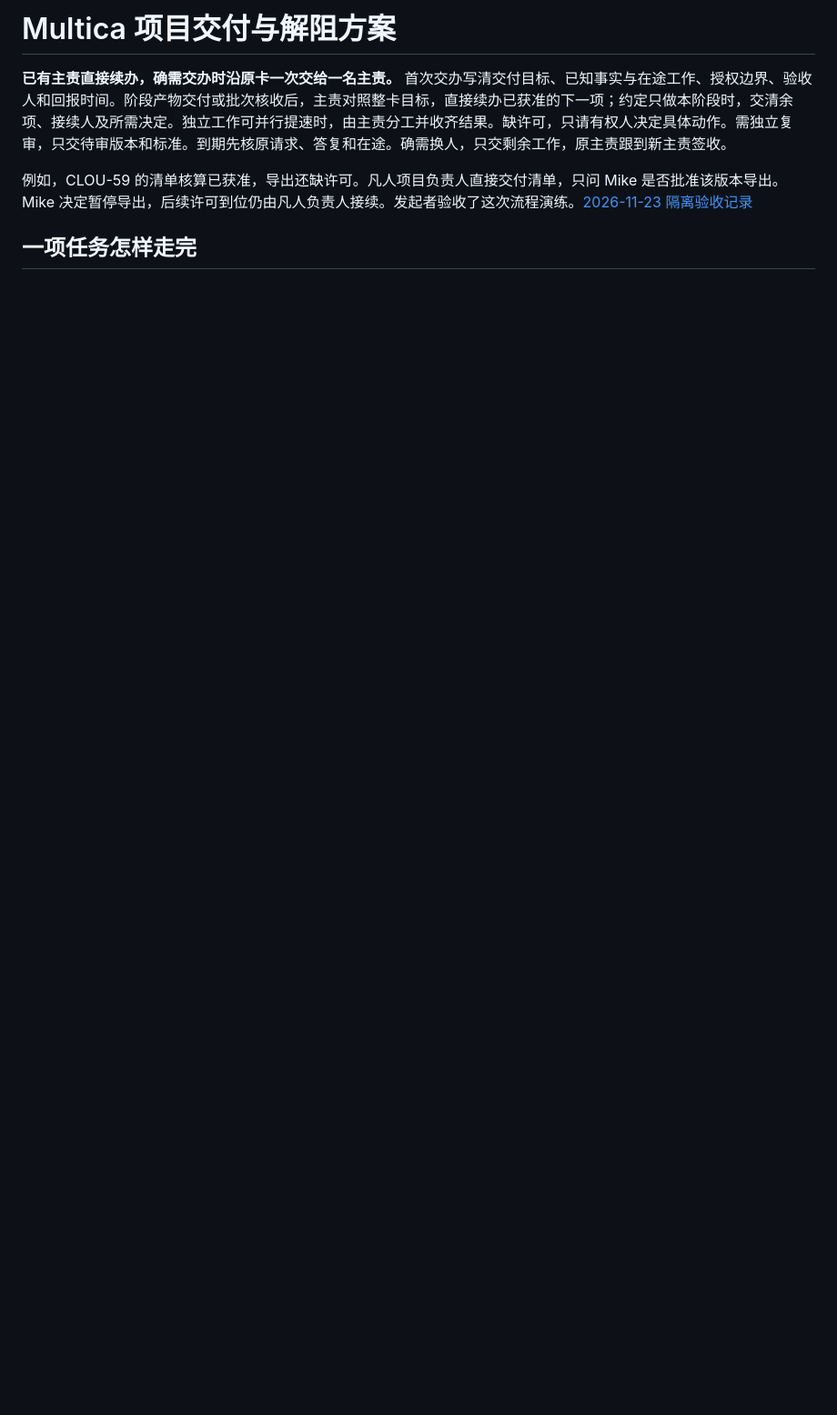
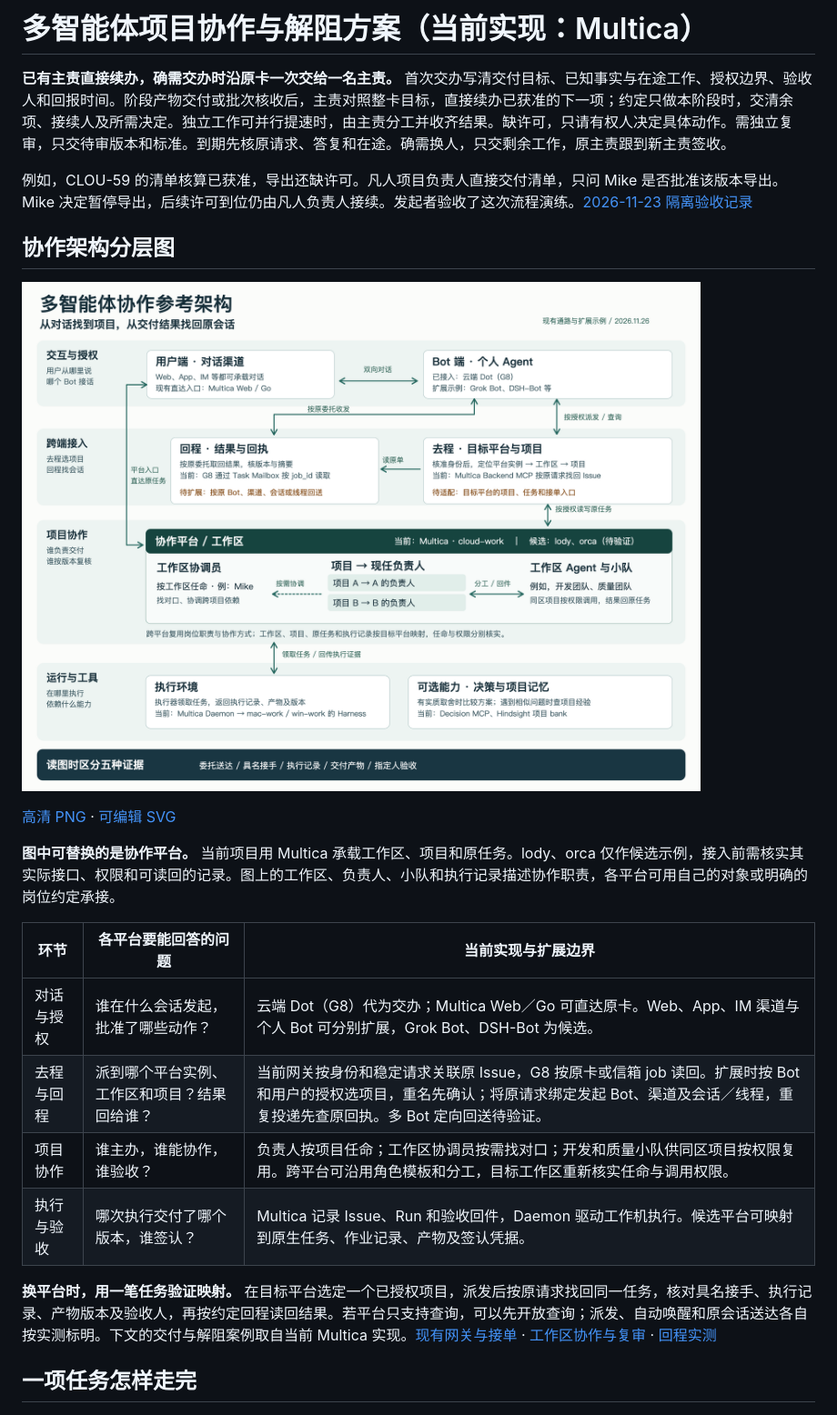
Before and after one commit to CF-FE/multica-4-dot, a Markdown page: docs/share-doc/README.md, the part around the change. Shown at 91% size. Rendered like a GitHub page; pictures changed too: docs/share-doc/multica-workspace-architecture.png (added); blank space fills up the shorter version.

Commit message:
Document the collaboration architecture and platform boundaries

```diff
--- a/docs/share-doc/README.md
+++ b/docs/share-doc/README.md
@@ -1,8 +1,25 @@
-# Multica 项目交付与解阻方案
+# 多智能体项目协作与解阻方案（当前实现：Multica）
 
 **已有主责直接续办，确需交办时沿原卡一次交给一名主责。** 首次交办写清交付目标、已知事实与在途工作、授权边界、验收人和回报时间。阶段产物交付或批次核收后，主责对照整卡目标，直接续办已获准的下一项；约定只做本阶段时，交清余项、接续人及所需决定。独立工作可并行提速时，由主责分工并收齐结果。缺许可，只请有权人决定具体动作。需独立复审，只交待审版本和标准。到期先核原请求、答复和在途。确需换人，只交剩余工作，原主责跟到新主责签收。
 
 例如，CLOU-59 的清单核算已获准，导出还缺许可。凡人项目负责人直接交付清单，只问 Mike 是否批准该版本导出。Mike 决定暂停导出，后续许可到位仍由凡人负责人接续。发起者验收了这次流程演练。[2026-11-23 隔离验收记录](../harness-role-guide.md#项目负责人怎么配)
+
+## 协作架构分层图
+
+![多智能体协作参考架构。用户通过 Web、App 或 IM 与个人 Bot 对话，也可直达协作平台。任务按授权进入目标项目，项目负责人组织执行和验收，结果沿原委托回传。当前基于 Multica；lody、orca 是待验证的候选。](multica-workspace-architecture.png)
+
+[高清 PNG](multica-workspace-architecture.png) · [可编辑 SVG](multica-workspace-architecture.svg)
+
+**图中可替换的是协作平台。** 当前项目用 Multica 承载工作区、项目和原任务。lody、orca 仅作候选示例，接入前需核实其实际接口、权限和可读回的记录。图上的工作区、负责人、小队和执行记录描述协作职责，各平台可用自己的对象或明确的岗位约定承接。
+
+| 环节 | 各平台要能回答的问题 | 当前实现与扩展边界 |
+|---|---|---|
+| 对话与授权 | 谁在什么会话发起，批准了哪些动作？ | 云端 Dot（G8）代为交办；Multica Web／Go 可直达原卡。Web、App、IM 渠道与个人 Bot 可分别扩展，Grok Bot、DSH-Bot 为候选。 |
+| 去程与回程 | 派到哪个平台实例、工作区和项目？结果回给谁？ | 当前网关按身份和稳定请求关联原 Issue，G8 按原卡或信箱 job 读回。扩展时按 Bot 和用户的授权选项目，重名先确认；将原请求绑定发起 Bot、渠道及会话／线程，重复投递先查原回执。多 Bot 定向回送待验证。 |
+| 项目协作 | 谁主办，谁能协作，谁验收？ | 负责人按项目任命；工作区协调员按需找对口；开发和质量小队供同区项目按权限复用。跨平台可沿用角色模板和分工，目标工作区重新核实任命与调用权限。 |
+| 执行与验收 | 哪次执行交付了哪个版本，谁签认？ | Multica 记录 Issue、Run 和验收回件，Daemon 驱动工作机执行。候选平台可映射到原生任务、作业记录、产物及签认凭据。 |
+
+**换平台时，用一笔任务验证映射。** 在目标平台选定一个已授权项目，派发后按原请求找回同一任务，核对具名接手、执行记录、产物版本及验收人，再按约定回程读回结果。若平台只支持查询，可以先开放查询；派发、自动唤醒和原会话送达各自按实测标明。下文的交付与解阻案例取自当前 Multica 实现。[现有网关与接单](../../mcp/README.md) · [工作区协作与复审](../../skills/workspace-coordination/SKILL.md) · [回程实测](../workflow-reporting.md)
 
 ## 一项任务怎样走完
 
```
Also changed, not shown: 1 other file.
